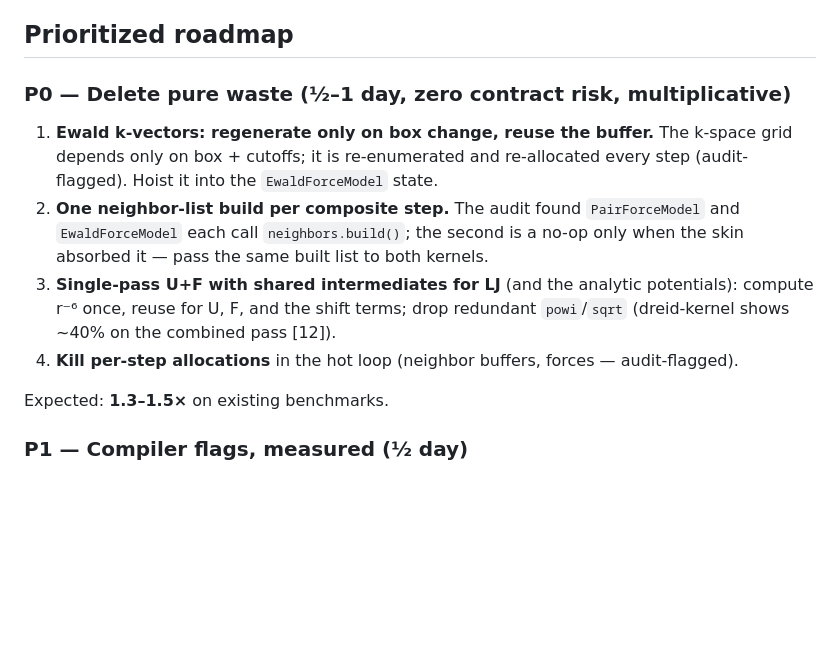
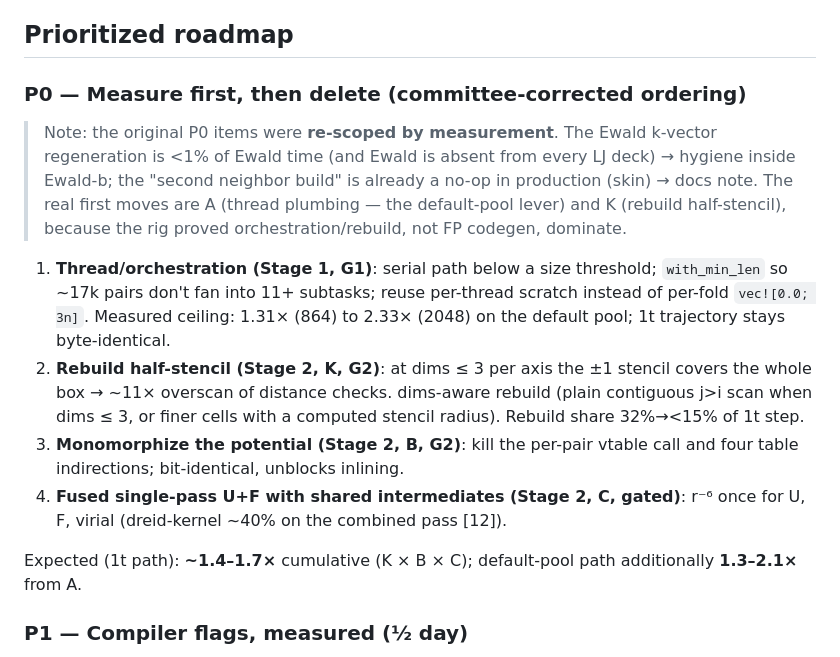
Before and after one commit to ricardoleal20/modena, a Markdown page: docs/PERF_ROADMAP.md, the part around one of its changes. Drawn GitHub-style; blank space fills up the shorter version.

```diff
--- a/docs/PERF_ROADMAP.md
+++ b/docs/PERF_ROADMAP.md
@@ -42,23 +78,30 @@ the M3 Pro before hand-SIMD** (LLVM may already vectorize the SoA loop).
 
 ## Prioritized roadmap
 
-### P0 — Delete pure waste (½–1 day, zero contract risk, multiplicative)
+### P0 — Measure first, then delete (committee-corrected ordering)
 
-1. **Ewald k-vectors: regenerate only on box change, reuse the buffer.** The
-   k-space grid depends only on box + cutoffs; it is re-enumerated and
-   re-allocated every step (audit-flagged). Hoist it into the `EwaldForceModel`
-   state.
-2. **One neighbor-list build per composite step.** The audit found
-   `PairForceModel` and `EwaldForceModel` each call `neighbors.build()`; the
-   second is a no-op only when the skin absorbed it — pass the same built list
-   to both kernels.
-3. **Single-pass U+F with shared intermediates for LJ** (and the analytic
-   potentials): compute r⁻⁶ once, reuse for U, F, and the shift terms; drop
-   redundant `powi`/`sqrt` (dreid-kernel shows ~40% on the combined pass [12]).
-4. **Kill per-step allocations** in the hot loop (neighbor buffers, forces —
-   audit-flagged).
+> Note: the original P0 items were **re-scoped by measurement**. The Ewald
+> k-vector regeneration is <1% of Ewald time (and Ewald is absent from every
+> LJ deck) → hygiene inside Ewald-b; the "second neighbor build" is already a
+> no-op in production (skin) → docs note. The real first moves are A (thread
+> plumbing — the default-pool lever) and K (rebuild half-stencil), because the
+> rig proved orchestration/rebuild, not FP codegen, dominate.
 
-Expected: **1.3–1.5×** on existing benchmarks.
+1. **Thread/orchestration (Stage 1, G1)**: serial path below a size threshold;
+   `with_min_len` so ~17k pairs don't fan into 11+ subtasks; reuse per-thread
+   scratch instead of per-fold `vec![0.0; 3n]`. Measured ceiling: 1.31× (864)
+   to 2.33× (2048) on the default pool; 1t trajectory stays byte-identical.
+2. **Rebuild half-stencil (Stage 2, K, G2)**: at dims ≤ 3 per axis the ±1
+   stencil covers the whole box → ~11× overscan of distance checks. dims-aware
+   rebuild (plain contiguous j>i scan when dims ≤ 3, or finer cells with a
+   computed stencil radius). Rebuild share 32%→<15% of 1t step.
+3. **Monomorphize the potential (Stage 2, B, G2)**: kill the per-pair vtable
+   call and four table indirections; bit-identical, unblocks inlining.
+4. **Fused single-pass U+F with shared intermediates (Stage 2, C, gated)**:
+   r⁻⁶ once for U, F, virial (dreid-kernel ~40% on the combined pass [12]).
+
+Expected (1t path): **~1.4–1.7×** cumulative (K × B × C); default-pool path
+additionally **1.3–2.1×** from A.
 
 ### P1 — Compiler flags, measured (½ day)
 
```
Also changed, not shown: other parts of docs/PERF_ROADMAP.md (+55 -19 lines), docs/COMMITTEE_ACTA.md (added, +66 -0 lines).
